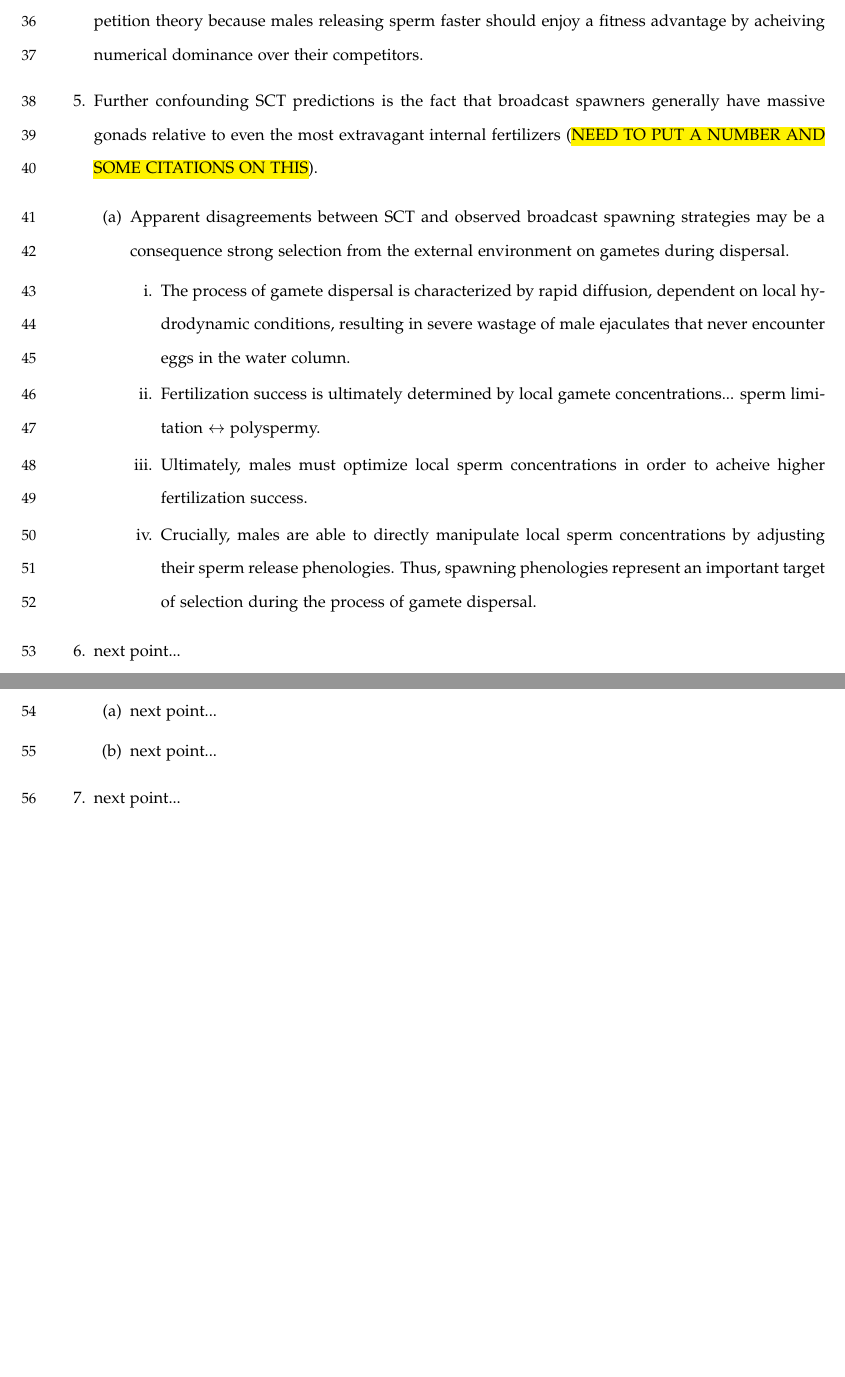
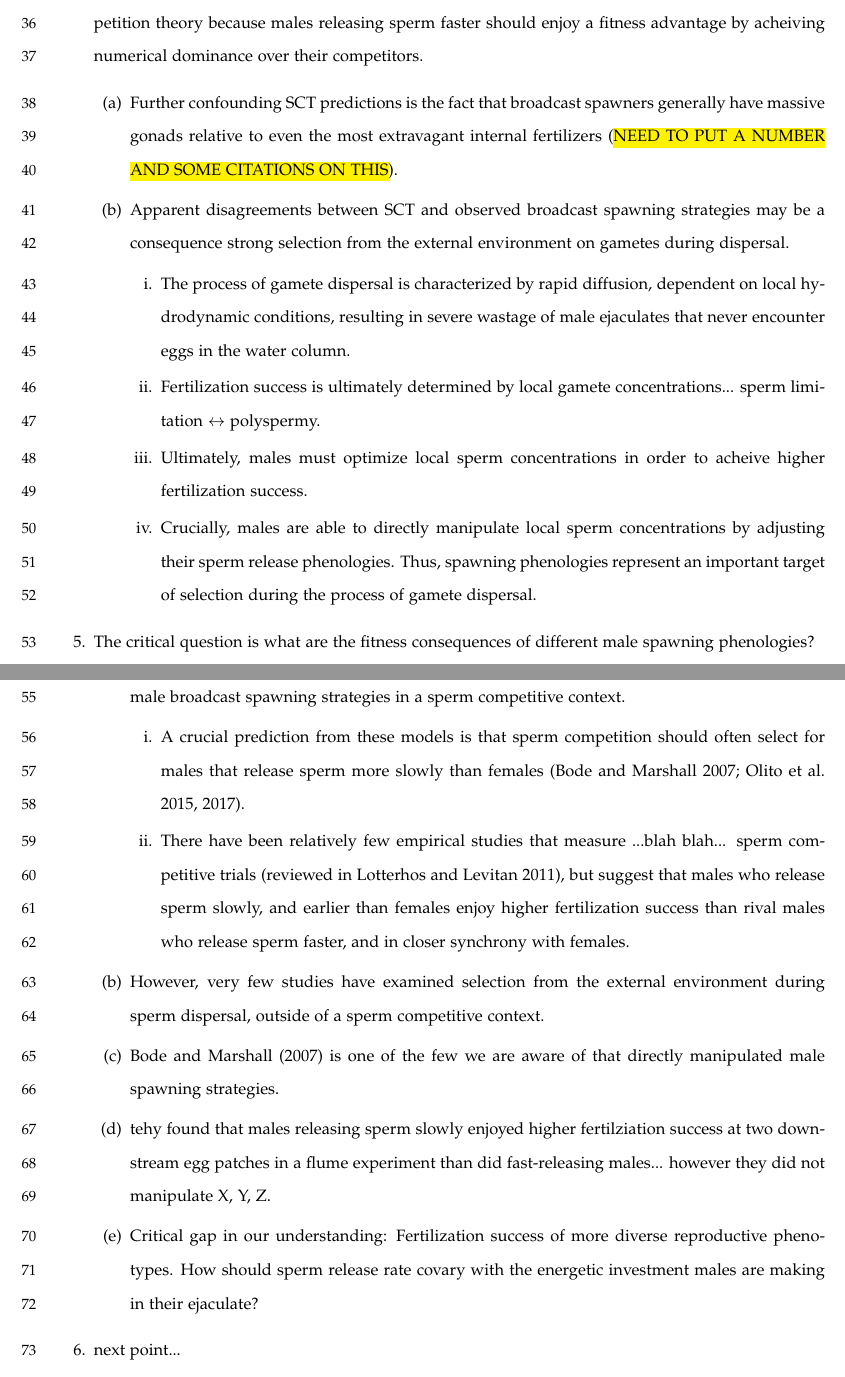
Before and after one commit to colin-olito/Fertilization, a LaTeX document (Exp1_NxRate/doc/NxRate_v1.tex): two parts of pages 3 and 4 of 7 before the commit and two parts of pages 3 and 4 of 8 after it, joined at a grey line, cut so that both start at the same text, the shorter picture padded with empty space. Compiled offline with pdfLaTeX; a LaTeX package or settings file that is missing is left out.

Commit message:
continued outlining intro

```diff
--- a/Exp1_NxRate/doc/NxRate_v1.tex
+++ b/Exp1_NxRate/doc/NxRate_v1.tex
@@ -85,16 +85,17 @@
 			\item Gametes are released into the water column by multiple individuals, often in dense aggregations.
 			\item Consequently, polyandry is extremely common (CITE Levitan urchins and corals, Johnson \& Yund (2007) for brooders), and sperm competition is probably intense for many broadcast spawning species.
 		\end{enumerate}
+
 	\item However, several well documeted empirical patterns in broadcast spawning taxa do not appear consistent with SCT predictions.
 		\begin{enumerate}
 			\item Many species exhibit surprisingly long population spawning phenologies characterized by slow gamete release rates by individuals.
 			\item Large males do not necessarily release more sperm than small males, despite having the resources available to do so (\citealt{Styan2003})
 			\item Protandry is also common among broadcast spawners, with males releasing sperm earlier for for longer than females do eggs (\citealt{McEuan1988, LotterhosLevitan2011, Levitan2005, MarshallBolton2007}).
 		\end{enumerate}
+
 	\item These reproductive phenotypes are particularly counterintuitive from the perspective of sperm competition theory because males releasing sperm faster should enjoy a fitness advantage by acheiving numerical dominance over their competitors.
-	\item Further confounding SCT predictions is the fact that broadcast spawners generally have massive gonads relative to even the most extravagant internal fertilizers (\hl{NEED TO PUT A NUMBER AND SOME CITATIONS ON THIS}).
-
 		\begin{enumerate}
+			\item Further confounding SCT predictions is the fact that broadcast spawners generally have massive gonads relative to even the most extravagant internal fertilizers (\hl{NEED TO PUT A NUMBER AND SOME CITATIONS ON THIS}).
 			\item Apparent disagreements between SCT and observed broadcast spawning strategies may be a consequence strong selection 	from the external environment on gametes during dispersal.
 			\begin{enumerate}
 				\item The process of gamete dispersal is characterized by rapid diffusion, dependent on local hydrodynamic conditions, resulting in severe wastage of male ejaculates that never encounter eggs in the water column.
@@ -104,10 +105,17 @@
 			\end{enumerate}
 		\end{enumerate}
 
-	\item next point...
+	\item The critical question is what are the fitness consequences of different male spawning phenologies?
 		\begin{enumerate}
-			\item next point...
-			\item next point...
+			\item Previous theoretical and empirical studieshave investigated the fertilization success of different male broadcast spawning strategies in a sperm competitive context.
+			\begin{enumerate}
+				\item A crucial prediction from these models is that sperm competition should often select for males that release sperm more slowly than females (\citealt{BodeMarshall2007, Olito2015, Olito2017}).
+				\item There have been relatively few empirical studies that measure ...blah blah... sperm competitive trials (reviewed in \citealt{LotterhosLevitan2011}), but suggest that males who release sperm slowly, and earlier than females enjoy higher fertilization success than rival males who release sperm faster, and in closer synchrony with females.
+			\end{enumerate}
+			\item However, very few studies have examined selection from the external environment during sperm dispersal, outside of a sperm competitive context.
+			\item \citet{BodeMarshall2007} is one of the few we are aware of that directly manipulated male spawning strategies.
+			\item tehy found that males releasing sperm slowly enjoyed higher fertilziation success at two downstream egg patches in a flume experiment than did fast-releasing males... however they did not manipulate X, Y, Z.
+			\item Critical gap in our understanding: Fertilization success of more diverse reproductive phenotypes. How should sperm release rate covary with the energetic investment males are making in their ejaculate?
 		\end{enumerate}
 	\item next point...
 		\begin{enumerate}
```
Also changed, not shown: Exp1_NxRate/doc/NxRate_v1.tex (5 more changed lines).
